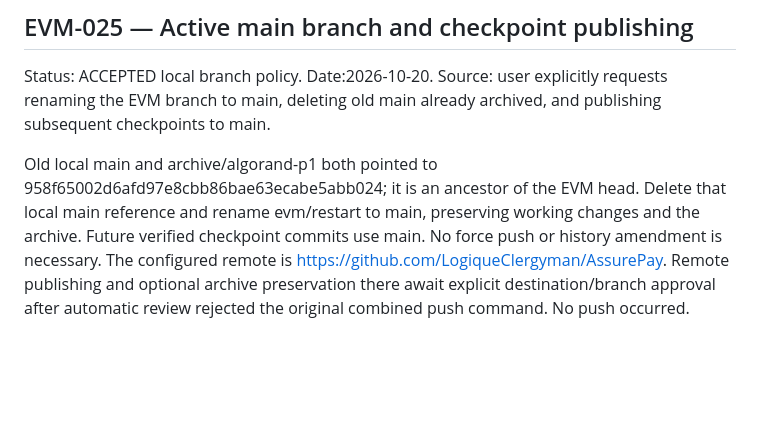
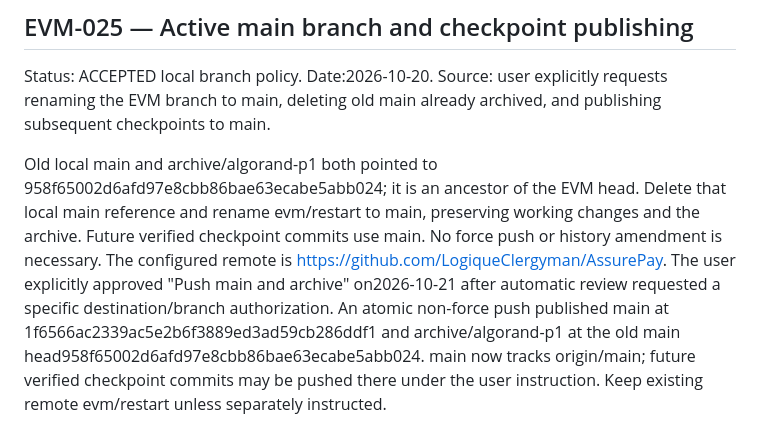
Before and after one commit to LogiqueClergyman/AssurePay, a Markdown page: DECISIONS.md, the part around the change. Rendered like a GitHub page; blank space fills up the shorter version.

Commit message:
Record approved main and archive publication

```diff
--- a/DECISIONS.md
+++ b/DECISIONS.md
@@ -487,6 +487,10 @@ Old local main and archive/algorand-p1 both pointed to
 Delete that local main reference and rename evm/restart to main, preserving
 working changes and the archive. Future verified checkpoint commits use main.
 No force push or history amendment is necessary. The configured remote is
-https://github.com/LogiqueClergyman/AssurePay. Remote publishing and optional
-archive preservation there await explicit destination/branch approval after
-automatic review rejected the original combined push command. No push occurred.
+https://github.com/LogiqueClergyman/AssurePay. The user explicitly approved
+"Push main and archive" on2026-10-21 after automatic review requested a specific
+destination/branch authorization. An atomic non-force push published main at
+1f6566ac2339ac5e2b6f3889ed3ad59cb286ddf1 and archive/algorand-p1 at the old
+main head958f65002d6afd97e8cbb86bae63ecabe5abb024. main now tracks origin/main;
+future verified checkpoint commits may be pushed there under the user instruction.
+Keep existing remote evm/restart unless separately instructed.
```
Also changed, not shown: SESSION_HANDOFF.md (+10 -11 lines), planning/EVM_M4_RESULTS.md (+4 -3 lines).
